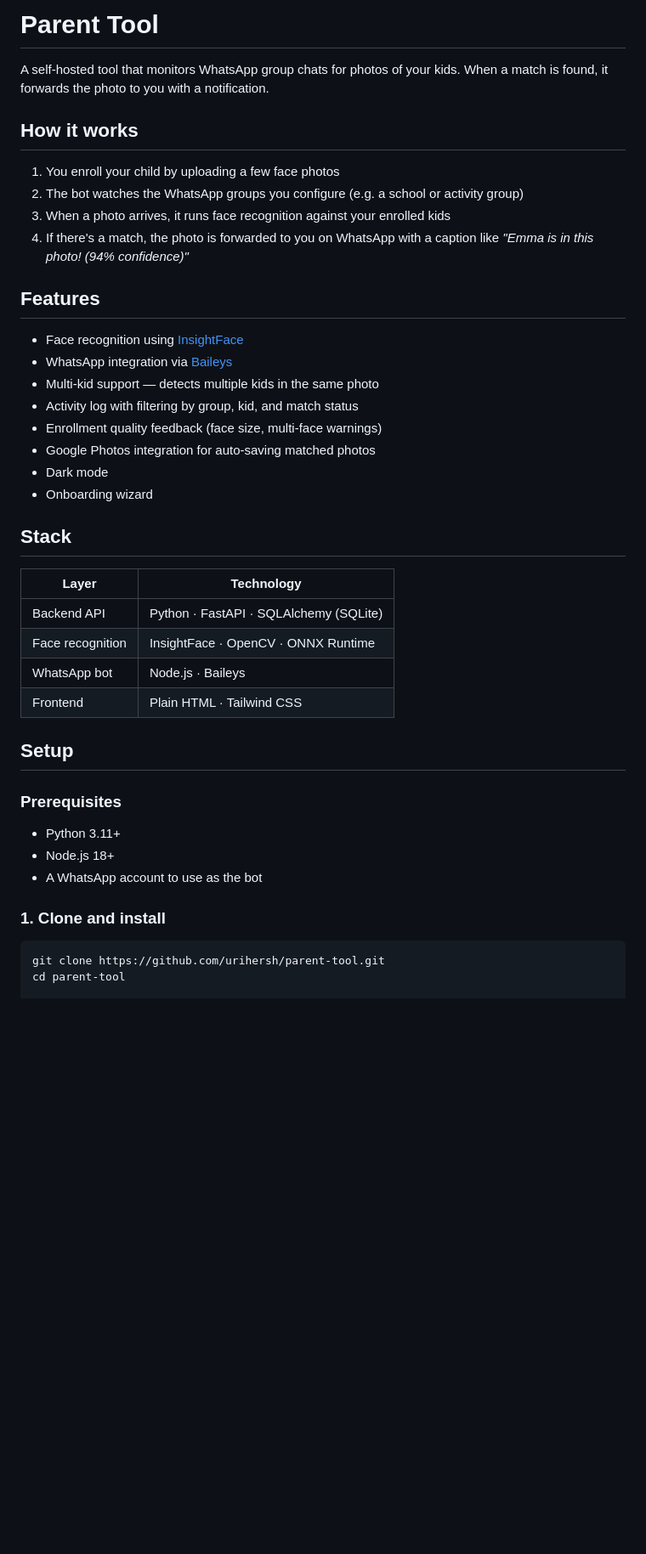
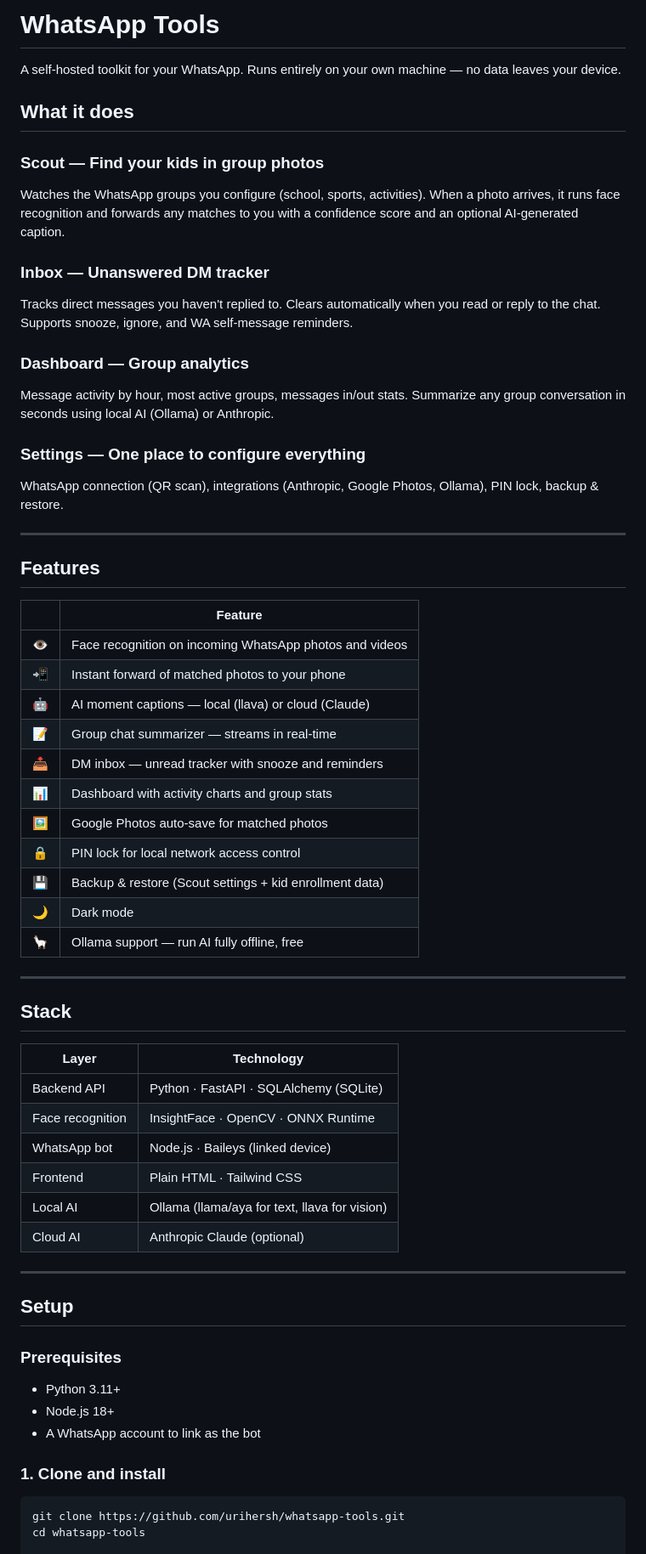
Before and after one commit to urihersh/whatsapp-tools, a Markdown page: README.md, the part around one of its changes. Shown at 85% size. Rendered like a GitHub page; blank space fills up the shorter version.

````diff
--- a/README.md
+++ b/README.md
@@ -1,24 +1,40 @@
-# Parent Tool
+# WhatsApp Tools
 
-A self-hosted tool that monitors WhatsApp group chats for photos of your kids. When a match is found, it forwards the photo to you with a notification.
+A self-hosted toolkit for your WhatsApp. Runs entirely on your own machine — no data leaves your device.
 
-## How it works
+## What it does
 
-1. You enroll your child by uploading a few face photos
-2. The bot watches the WhatsApp groups you configure (e.g. a school or activity group)
-3. When a photo arrives, it runs face recognition against your enrolled kids
-4. If there's a match, the photo is forwarded to you on WhatsApp with a caption like *"Emma is in this photo! (94% confidence)"*
+### Scout — Find your kids in group photos
+Watches the WhatsApp groups you configure (school, sports, activities). When a photo arrives, it runs face recognition and forwards any matches to you with a confidence score and an optional AI-generated caption.
+
+### Inbox — Unanswered DM tracker
+Tracks direct messages you haven't replied to. Clears automatically when you read or reply to the chat. Supports snooze, ignore, and WA self-message reminders.
+
+### Dashboard — Group analytics
+Message activity by hour, most active groups, messages in/out stats. Summarize any group conversation in seconds using local AI (Ollama) or Anthropic.
+
+### Settings — One place to configure everything
+WhatsApp connection (QR scan), integrations (Anthropic, Google Photos, Ollama), PIN lock, backup & restore.
+
+---
 
 ## Features
 
-- Face recognition using [InsightFace](https://github.com/deepinsight/insightface)
-- WhatsApp integration via [Baileys](https://github.com/WhiskeySockets/Baileys)
-- Multi-kid support — detects multiple kids in the same photo
-- Activity log with filtering by group, kid, and match status
-- Enrollment quality feedback (face size, multi-face warnings)
-- Google Photos integration for auto-saving matched photos
-- Dark mode
-- Onboarding wizard
+| | Feature |
+|---|---------|
+| 👁️ | Face recognition on incoming WhatsApp photos and videos |
+| 📲 | Instant forward of matched photos to your phone |
+| 🤖 | AI moment captions — local (llava) or cloud (Claude) |
+| 📝 | Group chat summarizer — streams in real-time |
+| 📥 | DM inbox — unread tracker with snooze and reminders |
+| 📊 | Dashboard with activity charts and group stats |
+| 🖼️ | Google Photos auto-save for matched photos |
+| 🔒 | PIN lock for local network access control |
+| 💾 | Backup & restore (Scout settings + kid enrollment data) |
+| 🌙 | Dark mode |
+| 🦙 | Ollama support — run AI fully offline, free |
+
+---
 
 ## Stack
 
@@ -26,8 +42,12 @@ A self-hosted tool that monitors WhatsApp group chats for photos of your kids. W
 |-------|-----------|
 | Backend API | Python · FastAPI · SQLAlchemy (SQLite) |
 | Face recognition | InsightFace · OpenCV · ONNX Runtime |
-| WhatsApp bot | Node.js · Baileys |
+| WhatsApp bot | Node.js · Baileys (linked device) |
 | Frontend | Plain HTML · Tailwind CSS |
+| Local AI | Ollama (llama/aya for text, llava for vision) |
+| Cloud AI | Anthropic Claude (optional) |
+
+---
 
 ## Setup
 
@@ -35,13 +55,13 @@ A self-hosted tool that monitors WhatsApp group chats for photos of your kids. W
 
 - Python 3.11+
 - Node.js 18+
-- A WhatsApp account to use as the bot
+- A WhatsApp account to link as the bot
 
 ### 1. Clone and install
 
 ```bash
-git clone https://github.com/urihersh/parent-tool.git
-cd parent-tool
+git clone https://github.com/urihersh/whatsapp-tools.git
+cd whatsapp-tools
 
 # Python backend
 python3 -m venv .venv
````
Also changed, not shown: other parts of README.md (+55 -44 lines).
